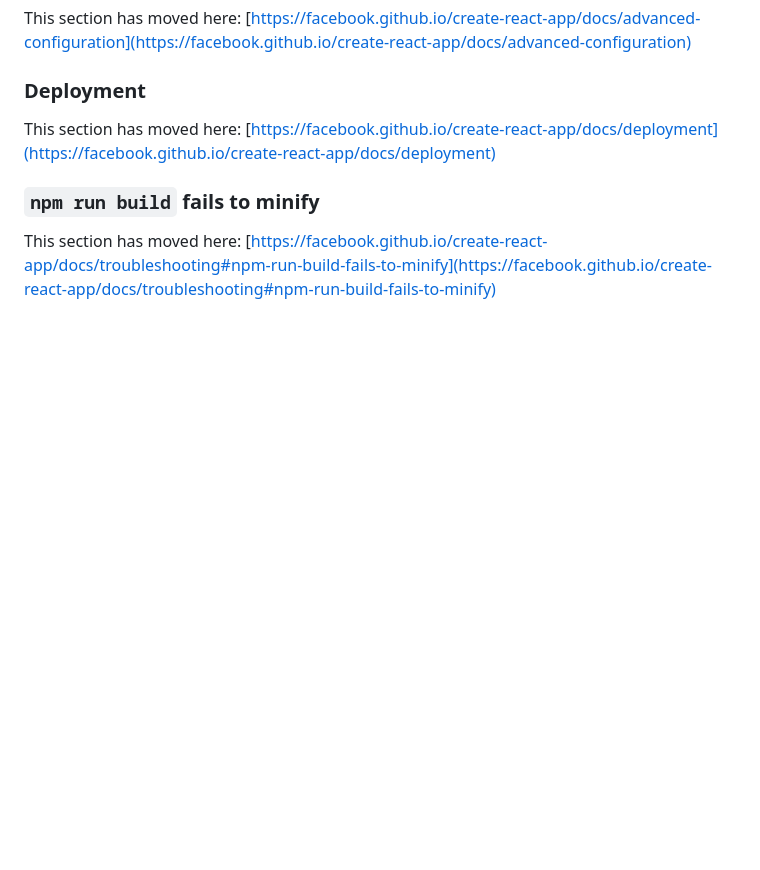
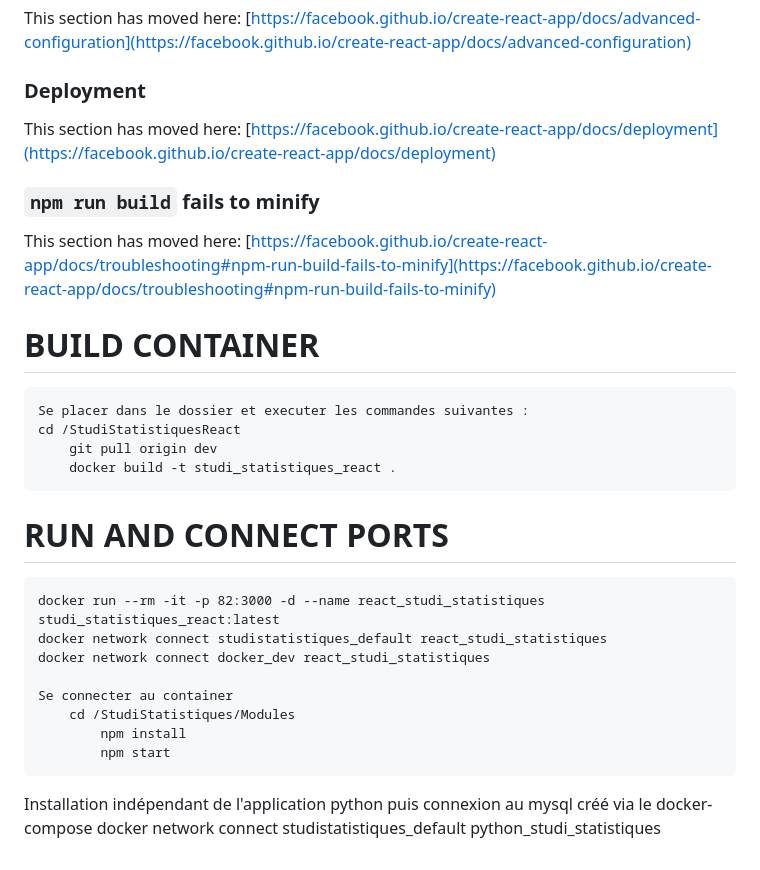
Before and after one commit to cedric0007/StudiStatistiquesReact, a Markdown page: Modules/README.md, the part around the change. GitHub-like rendering; blank space fills up the shorter version.

```diff
--- a/Modules/README.md
+++ b/Modules/README.md
@@ -67,3 +67,25 @@ This section has moved here: [https://facebook.github.io/create-react-app/docs/d
 ### `npm run build` fails to minify
 
 This section has moved here: [https://facebook.github.io/create-react-app/docs/troubleshooting#npm-run-build-fails-to-minify](https://facebook.github.io/create-react-app/docs/troubleshooting#npm-run-build-fails-to-minify)
+
+
+# BUILD CONTAINER
+    Se placer dans le dossier et executer les commandes suivantes :
+    cd /StudiStatistiquesReact
+        git pull origin dev
+	    docker build -t studi_statistiques_react .
+
+# RUN AND CONNECT PORTS
+    docker run --rm -it -p 82:3000 -d --name react_studi_statistiques studi_statistiques_react:latest
+    docker network connect studistatistiques_default react_studi_statistiques
+    docker network connect docker_dev react_studi_statistiques
+
+    Se connecter au container
+        cd /StudiStatistiques/Modules
+            npm install
+            npm start
+
+
+
+Installation indépendant de l'application python puis connexion au mysql créé via le docker-compose
+    docker network connect studistatistiques_default python_studi_statistiques
```
